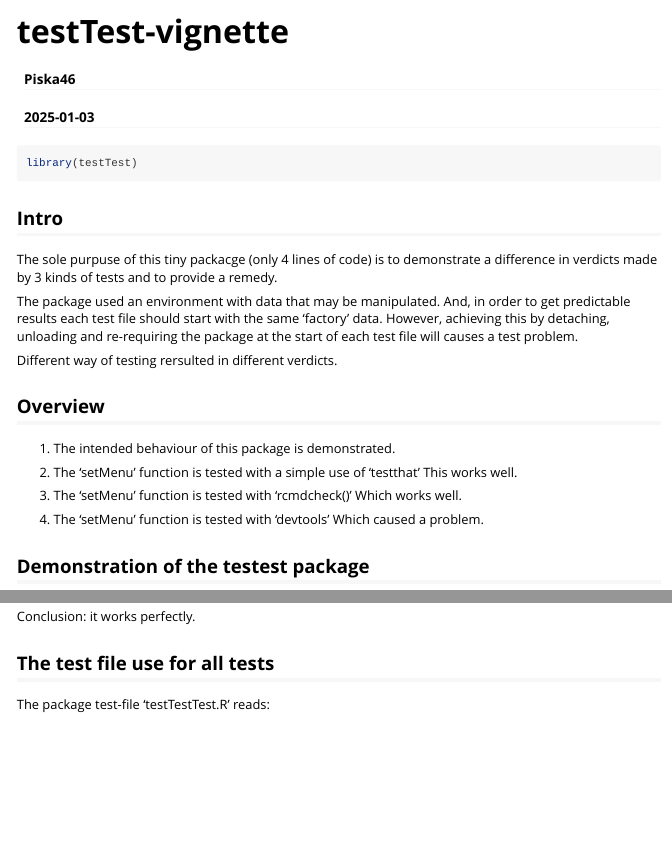
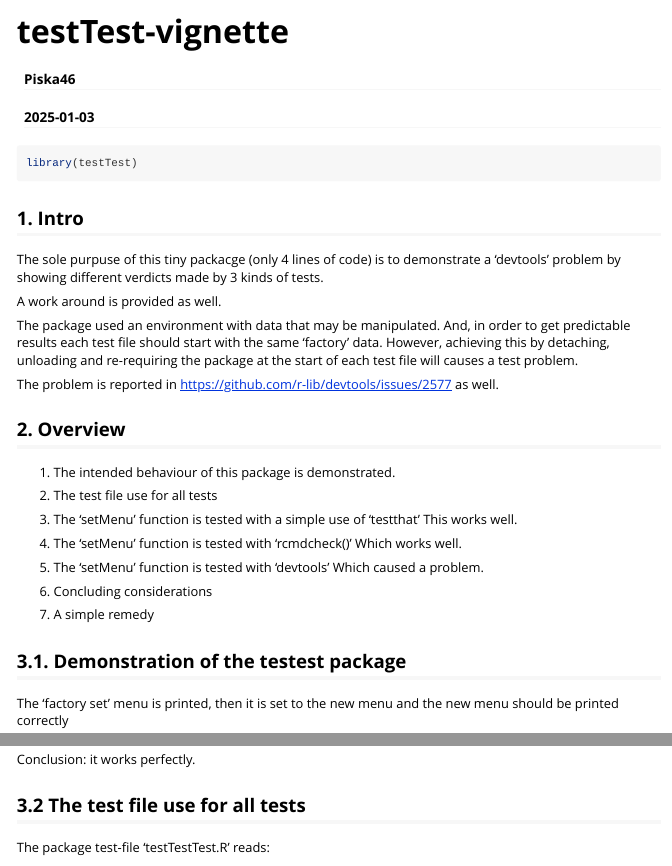
Before and after one commit to Pisca46/testTest, an R Markdown document (testTest/vignettes/testTest-vignette.Rmd): the page in a window 1100 px wide, from its top, and a second part further down, joined at a grey line. Rendered offline with R 4.5, knitr and Pandoc, with nearby package versions; some code elsewhere in the file could not run offline.

Commit message:
Add files via upload

````diff
--- a/testTest/vignettes/testTest-vignette.Rmd
+++ b/testTest/vignettes/testTest-vignette.Rmd
@@ -20,29 +20,36 @@ knitr::opts_chunk$set(
 library(testTest)
 ```
 
-## Intro
+## 1. Intro
 
-The sole purpuse of this tiny packacge (only 4 lines of code) is to demonstrate
-a difference in verdicts made by 3 kinds of tests and to provide a remedy.
+The sole purpuse of this tiny packacge (only 4 lines of code) is to demonstrate a 'devtools'
+problem by showing different verdicts made by 3 kinds of tests.
+
+A work around is provided as well.
 
 The package used an environment with data that may be manipulated. And, in order to get
 predictable results each test file should start with the same 'factory' data.  However, achieving this
 by detaching, unloading and re-requiring the package at the start of each test file will causes a test problem.
 
-Different way of testing rersulted in different verdicts.
+The problem is reported in https://github.com/r-lib/devtools/issues/2577  as well.
 
-## Overview
-
+## 2. Overview
 
 1. The intended behaviour of this package is demonstrated.
 
-2. The 'setMenu' function is tested with a simple use of 'testthat' This works well.
+2. The test file use for all tests
 
-3. The 'setMenu' function is tested with 'rcmdcheck()' Which works well.
+3. The 'setMenu' function is tested with a simple use of 'testthat' This works well.
 
-4. The 'setMenu' function is tested with 'devtools' Which caused a problem.
+4. The 'setMenu' function is tested with 'rcmdcheck()' Which works well.
 
-## Demonstration of the testest package
+5. The 'setMenu' function is tested with 'devtools' Which caused a problem.
+
+6. Concluding considerations
+
+7. A simple remedy
+
+## 3.1. Demonstration of the testest package
 
 The 'factory set' menu is printed, then it is set to the new menu and the new menu
 should be printed correctly
@@ -54,7 +61,7 @@ printMenu ()
 ```
 Conclusion: it works perfectly.
 
-## The test file use for all tests
+## 3.2 The test file use for all tests
 
 The package test-file 'testTestTest.R' reads:
 
````
Also changed, not shown: testTest/vignettes/testTest-vignette.Rmd (10 more changed lines).
